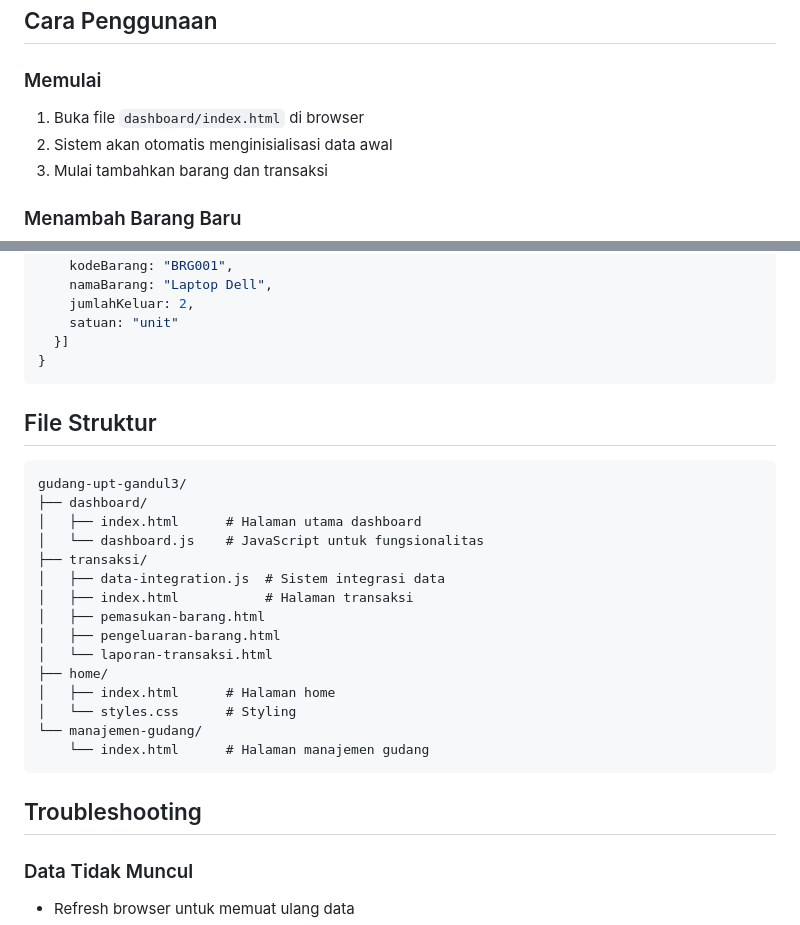
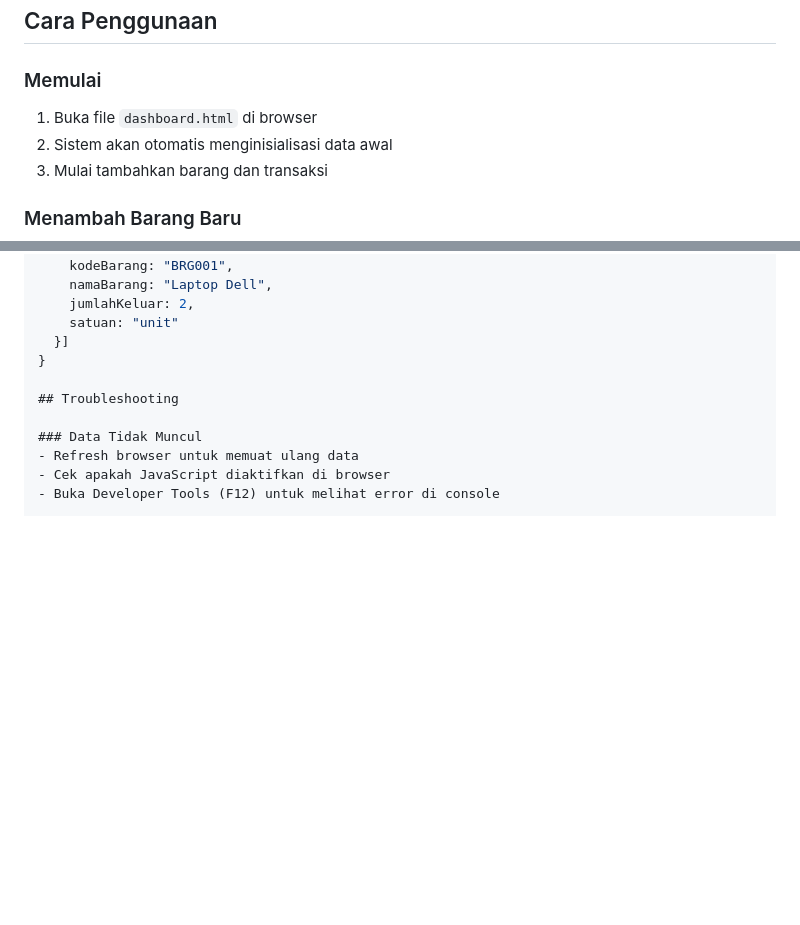
Before and after one commit to ranggaaditia2807/gudang-pln-upt-gandul, a Markdown page: README.md, 2 parts joined by grey strips. GitHub-like rendering; blank space fills up the shorter version.

````diff
--- a/README.md
+++ b/README.md
@@ -17,7 +17,7 @@ Sistem manajemen gudang untuk PT PLN yang memungkinkan pengelolaan barang dan tr
 ## Cara Penggunaan
 
 ### Memulai
-1. Buka file `dashboard/index.html` di browser
+1. Buka file `dashboard.html` di browser
 2. Sistem akan otomatis menginisialisasi data awal
 3. Mulai tambahkan barang dan transaksi
 
@@ -98,27 +98,6 @@ Sistem manajemen gudang untuk PT PLN yang memungkinkan pengelolaan barang dan tr
     satuan: "unit"
   }]
 }
-```
-
-## File Struktur
-
-```
-gudang-upt-gandul3/
-├── dashboard/
-│   ├── index.html      # Halaman utama dashboard
-│   └── dashboard.js    # JavaScript untuk fungsionalitas
-├── transaksi/
-│   ├── data-integration.js  # Sistem integrasi data
-│   ├── index.html           # Halaman transaksi
-│   ├── pemasukan-barang.html
-│   ├── pengeluaran-barang.html
-│   └── laporan-transaksi.html
-├── home/
-│   ├── index.html      # Halaman home
-│   └── styles.css      # Styling
-└── manajemen-gudang/
-    └── index.html      # Halaman manajemen gudang
-```
 
 ## Troubleshooting
 
````
